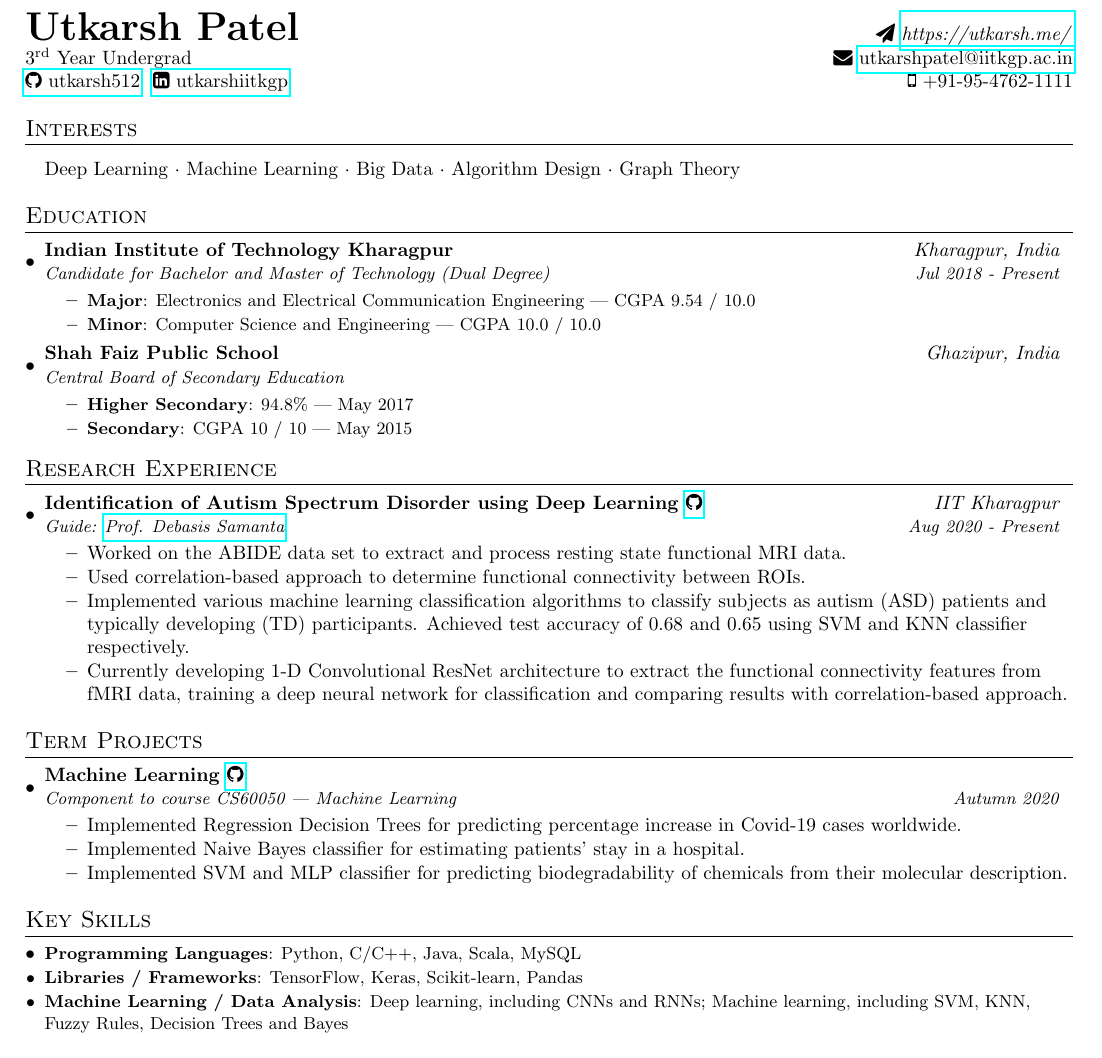
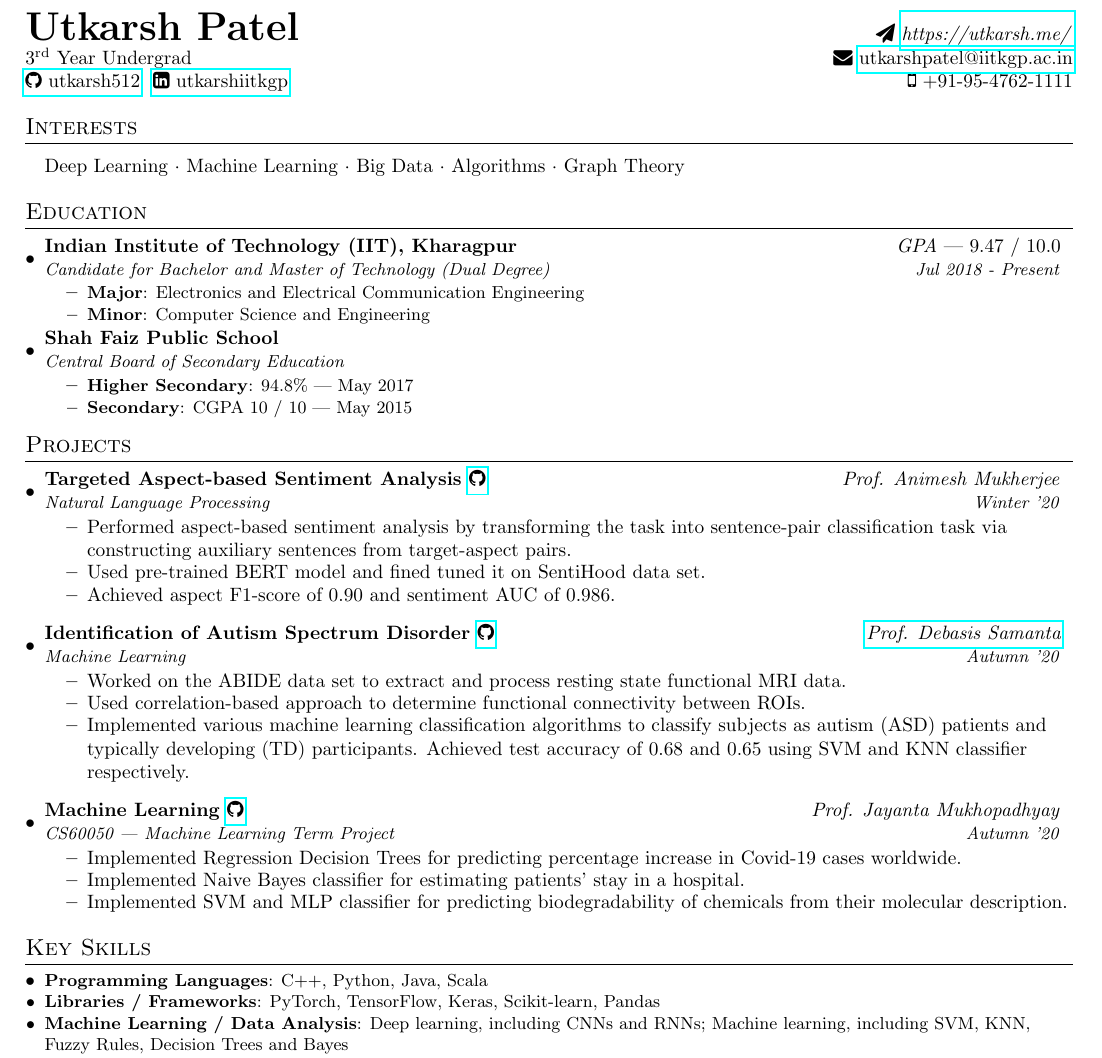
Before and after one commit to utkarsh512/Resume, a LaTeX document (source.tex): part of the page, cut so that both start at the same text. Compiled offline with pdfLaTeX.

Commit message:
Update source.tex

```diff
--- a/source.tex
+++ b/source.tex
@@ -78,7 +78,7 @@
 %------------Interests----------------
 \section{Interests}
   \resumeSubHeadingListStart
-      {{Deep Learning} · {Machine Learning} · {Big Data} · {Algorithm Design} · {Graph Theory}}
+      {{Deep Learning} · {Machine Learning} · {Big Data} · {Algorithms} · {Graph Theory}}
   \resumeSubHeadingListEnd
 
 %-----------EDUCATION-----------------
@@ -86,16 +86,16 @@
   \resumeSubHeadingListStart
 
     \resumeSubheading
-      {Indian Institute of Technology Kharagpur}{\textit{Kharagpur, India}}
+      {Indian Institute of Technology (IIT), Kharagpur}{\textit{GPA} | 9.47 / 10.0}
       {Candidate for Bachelor and Master of Technology (Dual Degree)}{Jul 2018 - Present}
       \resumeItemListStart
         \resumeItem{Major}
-          {Electronics and Electrical Communication Engineering | CGPA 9.54 / 10.0}
+          {Electronics and Electrical Communication Engineering}
         \resumeItem{Minor}
-          {Computer Science and Engineering | CGPA  10.0 / 10.0}
+          {Computer Science and Engineering}
       \resumeItemListEnd
     \resumeSubheading
-      {Shah Faiz Public School}{\textit{Ghazipur, India}}
+      {Shah Faiz Public School}{}
       {Central Board of Secondary Education}{}
       \resumeItemListStart
         \resumeItem{Higher Secondary}
@@ -108,28 +108,32 @@
 
   \resumeSubHeadingListEnd
 
-\section{Research Experience}
+\section{Projects}
   \resumeSubHeadingListStart
 
     \resumeSubheading
-      {Identification of Autism Spectrum Disorder using Deep Learning \href{https://github.com/utkarsh512/Autism}{\faGithub}}{\textit{IIT Kharagpur}}
-      {Guide: \href{https://cse.iitkgp.ac.in/~dsamanta/}{Prof. Debasis Samanta}}{Aug 2020 - Present}
+      {Targeted Aspect-based Sentiment Analysis \href{https://github.com/utkarsh512/Autism}{\faGithub}}{\textit{Prof. Animesh Mukherjee}}
+      {Natural Language Processing}{Winter '20}
+      \begin{itemize}
+          \itemsep-0.15em
+          \item {Performed aspect-based sentiment analysis by transforming the task into sentence-pair classification task via constructing auxiliary sentences from target-aspect pairs.}
+          \item {Used pre-trained BERT model and fined tuned it on SentiHood data set.}
+          \item {Achieved aspect F1-score of 0.90 and sentiment AUC of 0.986.}
+      \end{itemize}
+
+    \resumeSubheading
+      {Identification of Autism Spectrum Disorder \href{https://github.com/utkarsh512/Autism}{\faGithub}}{\textit{\href{https://cse.iitkgp.ac.in/~dsamanta/}{Prof. Debasis Samanta}}}
+      {Machine Learning}{Autumn '20}
       \begin{itemize}
           \itemsep-0.15em
           \item {Worked on the ABIDE data set to extract and process resting state functional MRI data.}
           \item {Used correlation-based approach to determine functional connectivity between ROIs.}
           \item {Implemented various machine learning classification algorithms to classify subjects as autism (ASD) patients and typically developing (TD) participants. Achieved test accuracy of 0.68 and 0.65 using SVM and KNN classifier respectively.}
-          \item {Currently developing 1-D Convolutional ResNet architecture to extract the functional connectivity features from fMRI data, training a deep neural network for classification and comparing results with correlation-based approach.}
       \end{itemize}
 
-  \resumeSubHeadingListEnd
-
-\section{Term Projects}
-  \resumeSubHeadingListStart
-
     \resumeSubheading
-      {Machine Learning \href{https://github.com/utkarsh512/CS60050-Machine-Learning}{\faGithub}}{\textit{}}
-      {Component to course CS60050 | Machine Learning}{Autumn 2020}
+      {Machine Learning \href{https://github.com/utkarsh512/CS60050-Machine-Learning}{\faGithub}}{\textit{Prof. Jayanta Mukhopadhyay}}
+      {CS60050 | Machine Learning Term Project}{Autumn '20}
       \begin{itemize}
           \itemsep-0.15em
           \item {Implemented Regression Decision Trees for predicting percentage increase in Covid-19 cases worldwide.}
@@ -142,9 +146,9 @@
 \section{Key Skills}
   \resumeSubHeadingListStart
     \resumeSubItem{Programming Languages}
-      {Python, C/C++, Java, Scala, MySQL}
+      {C++, Python, Java, Scala}
     \resumeSubItem{Libraries / Frameworks}
-      {TensorFlow, Keras, Scikit-learn, Pandas}
+      {PyTorch, TensorFlow, Keras, Scikit-learn, Pandas}
     \resumeSubItem{Machine Learning / Data Analysis}
       {Deep learning, including CNNs and RNNs; Machine learning, including SVM, KNN, Fuzzy Rules, Decision Trees and Bayes}
     \resumeSubItem{Softwares / Platform}
```
